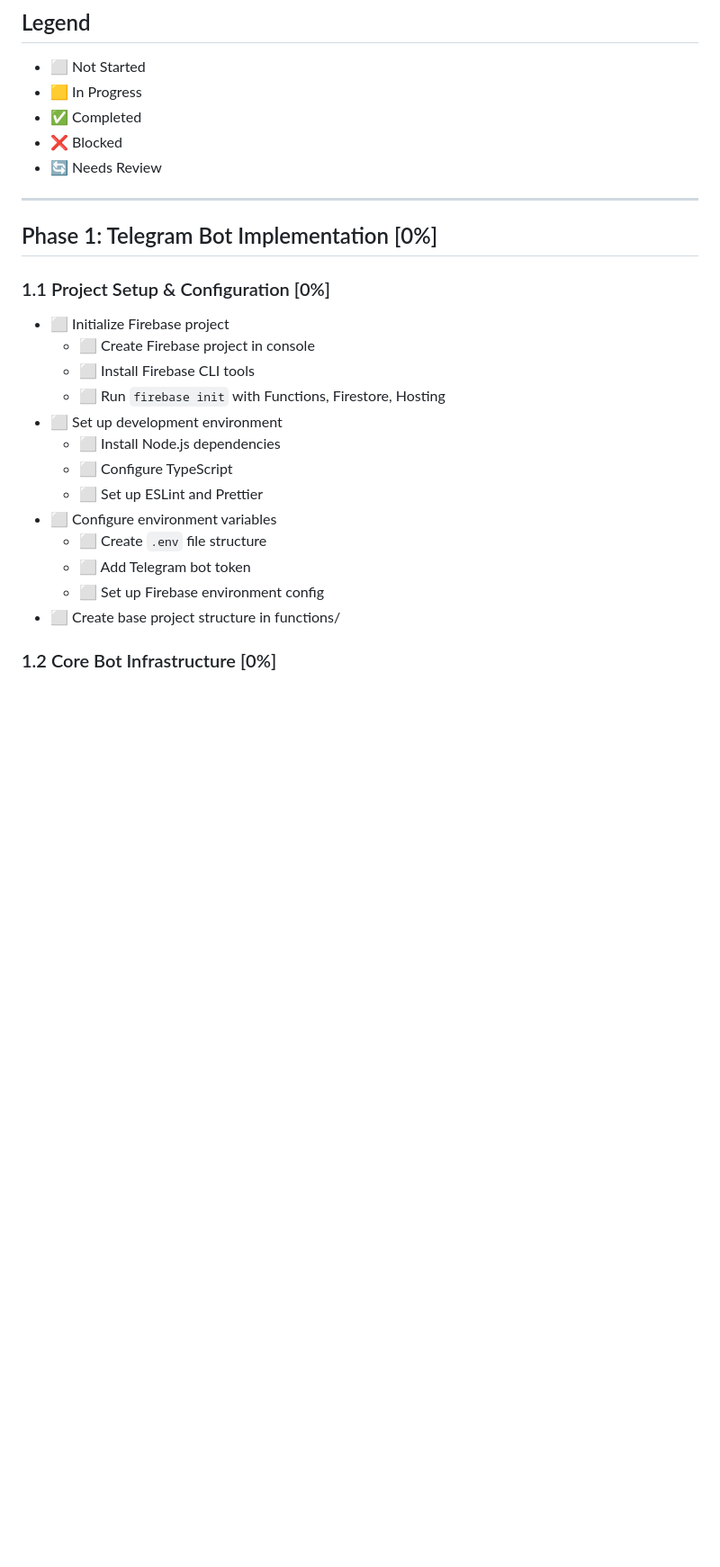
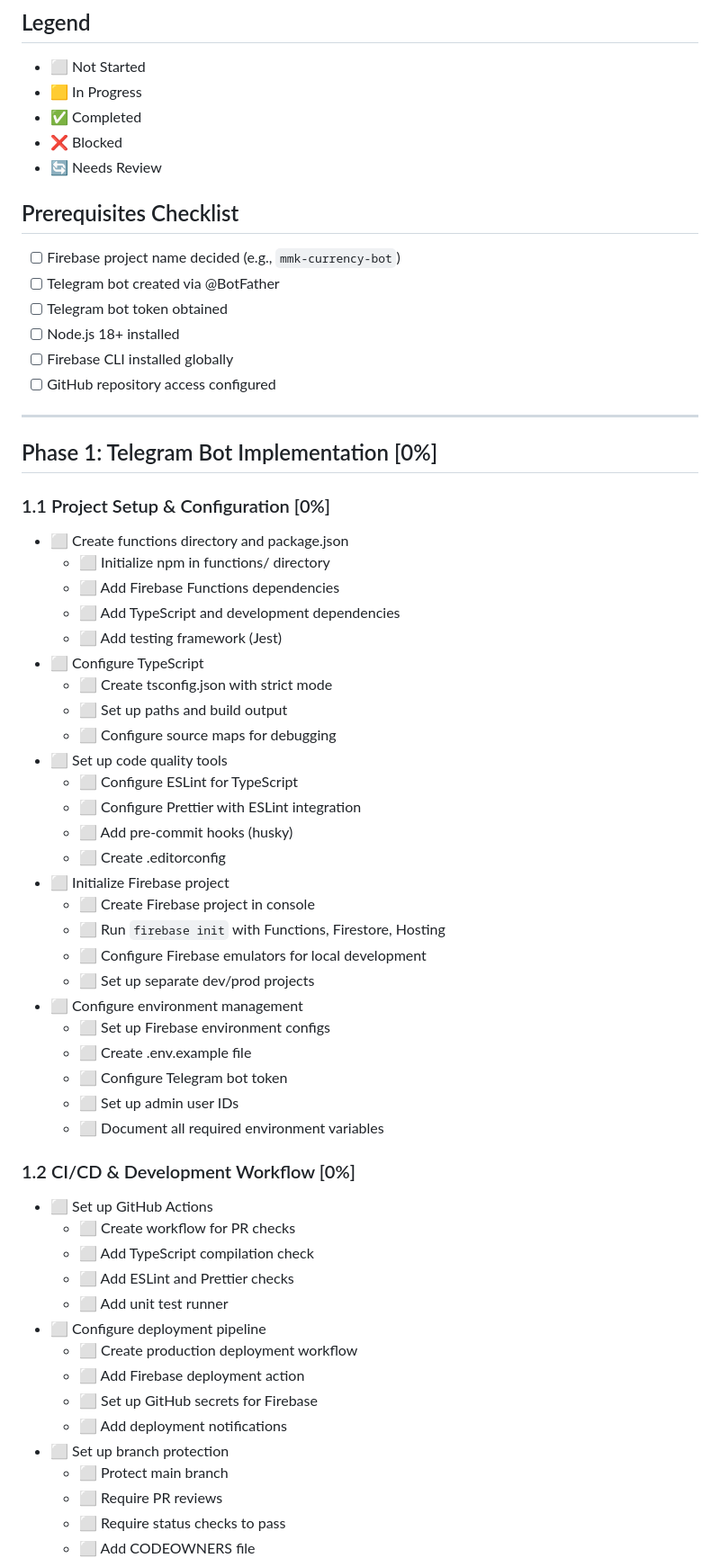
Before and after one commit to KyawPh/mmk, a Markdown page: docs/TODO.md, the part around one of its changes. Shown at 90% size. Rendered like a GitHub page; blank space fills up the shorter version.

```diff
--- a/docs/TODO.md
+++ b/docs/TODO.md
@@ -11,23 +11,59 @@
 - ❌ Blocked
 - 🔄 Needs Review
 
+## Prerequisites Checklist
+- [ ] Firebase project name decided (e.g., `mmk-currency-bot`)
+- [ ] Telegram bot created via @BotFather
+- [ ] Telegram bot token obtained
+- [ ] Node.js 18+ installed
+- [ ] Firebase CLI installed globally
+- [ ] GitHub repository access configured
+
 ---
 
 ## Phase 1: Telegram Bot Implementation [0%]
 
 ### 1.1 Project Setup & Configuration [0%]
+- ⬜ Create functions directory and package.json
+  - ⬜ Initialize npm in functions/ directory
+  - ⬜ Add Firebase Functions dependencies
+  - ⬜ Add TypeScript and development dependencies
+  - ⬜ Add testing framework (Jest)
+- ⬜ Configure TypeScript
+  - ⬜ Create tsconfig.json with strict mode
+  - ⬜ Set up paths and build output
+  - ⬜ Configure source maps for debugging
+- ⬜ Set up code quality tools
+  - ⬜ Configure ESLint for TypeScript
+  - ⬜ Configure Prettier with ESLint integration
+  - ⬜ Add pre-commit hooks (husky)
+  - ⬜ Create .editorconfig
 - ⬜ Initialize Firebase project
   - ⬜ Create Firebase project in console
-  - ⬜ Install Firebase CLI tools
   - ⬜ Run `firebase init` with Functions, Firestore, Hosting
-- ⬜ Set up development environment
-  - ⬜ Install Node.js dependencies
-  - ⬜ Configure TypeScript
-  - ⬜ Set up ESLint and Prettier
-- ⬜ Configure environment variables
-  - ⬜ Create `.env` file structure
-  - ⬜ Add Telegram bot token
-  - ⬜ Set up Firebase environment config
-- ⬜ Create base project structure in functions/
+  - ⬜ Configure Firebase emulators for local development
+  - ⬜ Set up separate dev/prod projects
+- ⬜ Configure environment management
+  - ⬜ Set up Firebase environment configs
+  - ⬜ Create .env.example file
+  - ⬜ Configure Telegram bot token
+  - ⬜ Set up admin user IDs
+  - ⬜ Document all required environment variables
 
-### 1.2 Core Bot Infrastructure [0%]
+### 1.2 CI/CD & Development Workflow [0%]
+- ⬜ Set up GitHub Actions
+  - ⬜ Create workflow for PR checks
+  - ⬜ Add TypeScript compilation check
+  - ⬜ Add ESLint and Prettier checks
+  - ⬜ Add unit test runner
+- ⬜ Configure deployment pipeline
+  - ⬜ Create production deployment workflow
+  - ⬜ Add Firebase deployment action
+  - ⬜ Set up GitHub secrets for Firebase
+  - ⬜ Add deployment notifications
+- ⬜ Set up branch protection
+  - ⬜ Protect main branch
+  - ⬜ Require PR reviews
+  - ⬜ Require status checks to pass
+  - ⬜ Add CODEOWNERS file
+
```
Also changed, not shown: other parts of docs/TODO.md (+94 -37 lines).
